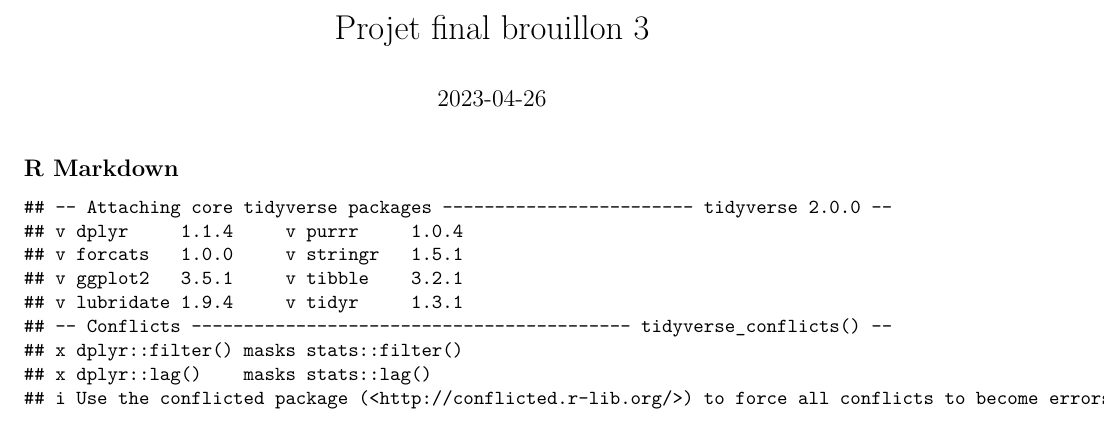
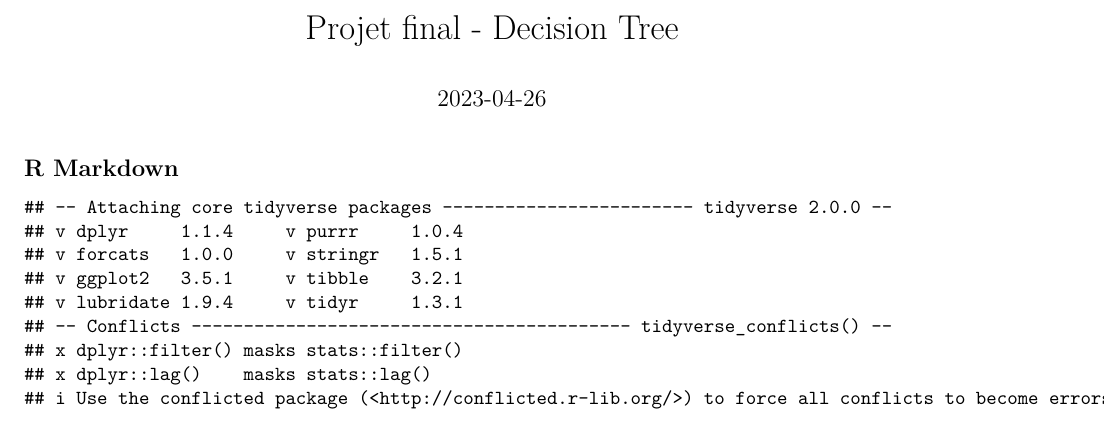
Before and after one commit to lebjulien/s4_final_project, an R Markdown document (Projet final - Decision Tree.Rmd): part of the page, cut so that both start at the same text. Rendered offline with R 4.5, knitr and Pandoc, then LaTeX, with nearby package versions; some code elsewhere in the file could not run offline.

Commit message:
Brouillon renommé

```diff
--- a/Projet final brouillon 3.Rmd
+++ b/Projet final - Decision Tree.Rmd
@@ -1,5 +1,5 @@
 ---
-title: "Projet final brouillon 3"
+title: "Projet final - Decision Tree"
 output:
   pdf_document: default
   html_document: default
```
Also changed, not shown: Projet-final-brouillon-3.pdf (deleted).
